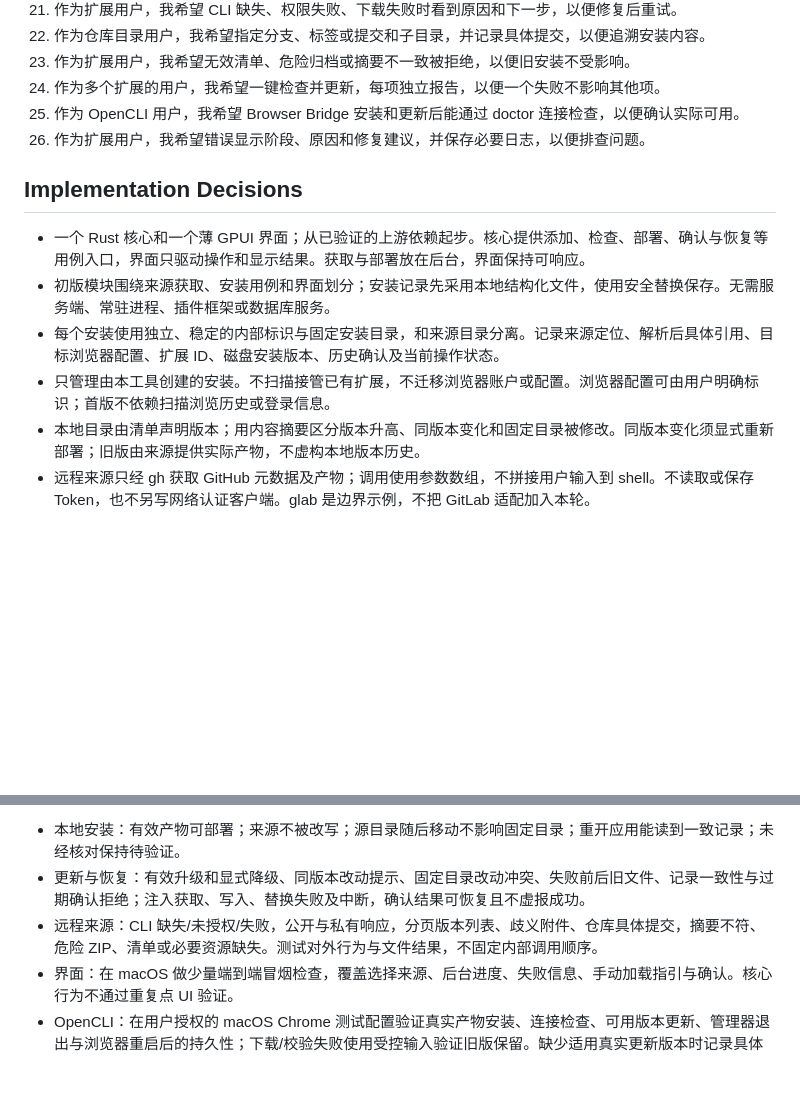
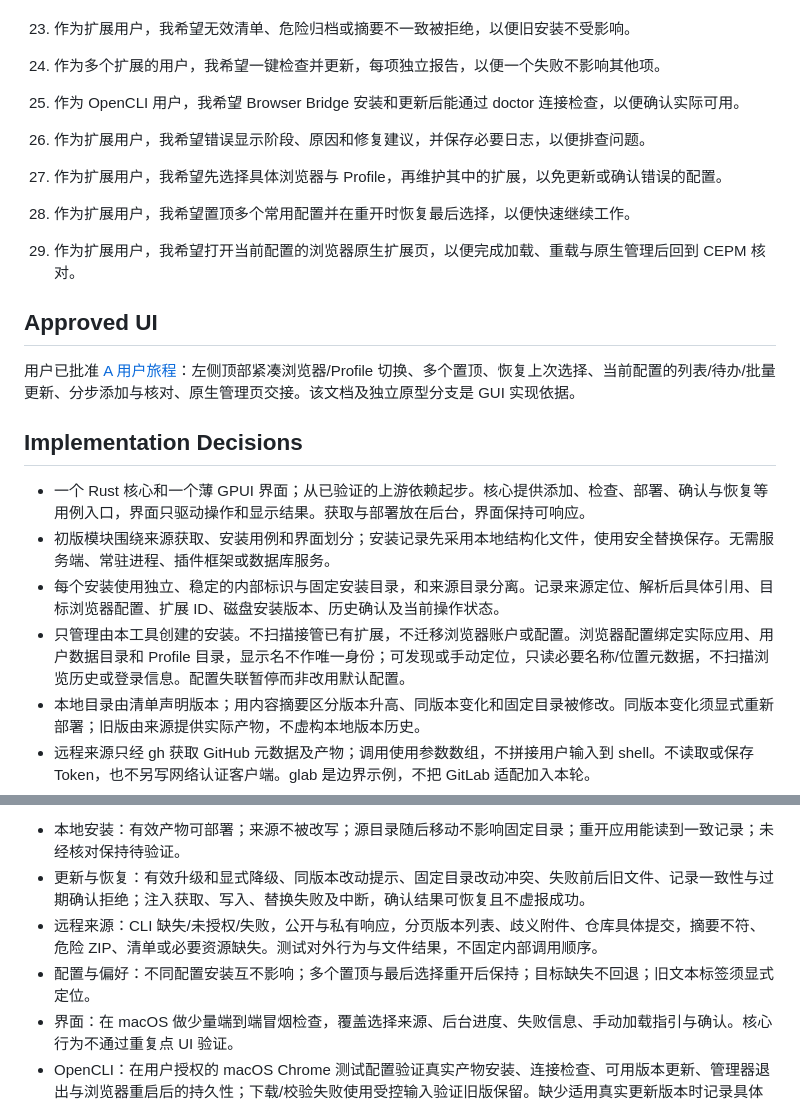
Before and after one commit to ren2019/chromium-extension-manager, a Markdown page: docs/plans/mvp-spec.md, 2 parts joined by grey strips. Rendered like a GitHub page; blank space fills up the shorter version.

Commit message:
docs: adopt approved A journey and profile-scoped maintenance

```diff
--- a/docs/plans/mvp-spec.md
+++ b/docs/plans/mvp-spec.md
@@ -41,12 +41,20 @@ Windows/macOS 与 Chrome/Edge 保留为产品目标；本轮按用户指令不
 25. 作为 OpenCLI 用户，我希望 Browser Bridge 安装和更新后能通过 doctor 连接检查，以便确认实际可用。
 26. 作为扩展用户，我希望错误显示阶段、原因和修复建议，并保存必要日志，以便排查问题。
 
+27. 作为扩展用户，我希望先选择具体浏览器与 Profile，再维护其中的扩展，以免更新或确认错误的配置。
+28. 作为扩展用户，我希望置顶多个常用配置并在重开时恢复最后选择，以便快速继续工作。
+29. 作为扩展用户，我希望打开当前配置的浏览器原生扩展页，以便完成加载、重载与原生管理后回到 CEPM 核对。
+
+## Approved UI
+
+用户已批准 [A 用户旅程](./approved-user-journey.md)：左侧顶部紧凑浏览器/Profile 切换、多个置顶、恢复上次选择、当前配置的列表/待办/批量更新、分步添加与核对、原生管理页交接。该文档及独立原型分支是 GUI 实现依据。
+
 ## Implementation Decisions
 
 - 一个 Rust 核心和一个薄 GPUI 界面；从已验证的上游依赖起步。核心提供添加、检查、部署、确认与恢复等用例入口，界面只驱动操作和显示结果。获取与部署放在后台，界面保持可响应。
 - 初版模块围绕来源获取、安装用例和界面划分；安装记录先采用本地结构化文件，使用安全替换保存。无需服务端、常驻进程、插件框架或数据库服务。
 - 每个安装使用独立、稳定的内部标识与固定安装目录，和来源目录分离。记录来源定位、解析后具体引用、目标浏览器配置、扩展 ID、磁盘安装版本、历史确认及当前操作状态。
-- 只管理由本工具创建的安装。不扫描接管已有扩展，不迁移浏览器账户或配置。浏览器配置可由用户明确标识；首版不依赖扫描浏览历史或登录信息。
+- 只管理由本工具创建的安装。不扫描接管已有扩展，不迁移浏览器账户或配置。浏览器配置绑定实际应用、用户数据目录和 Profile 目录，显示名不作唯一身份；可发现或手动定位，只读必要名称/位置元数据，不扫描浏览历史或登录信息。配置失联暂停而非改用默认配置。
 - 本地目录由清单声明版本；用内容摘要区分版本升高、同版本变化和固定目录被修改。同版本变化须显式重新部署；旧版由来源提供实际产物，不虚构本地版本历史。
 - 远程来源只经 gh 获取 GitHub 元数据及产物；调用使用参数数组，不拼接用户输入到 shell。不读取或保存 Token，也不另写网络认证客户端。glab 是边界示例，不把 GitLab 适配加入本轮。
 - Release 默认正式版，预发布版和降级由用户显式选择。显示来源标签与扩展版本的区别，安装版本以有效扩展清单为准；附件明确声明扩展版本时必须核对。存在歧义时展示候选并保存用户选择；附件变化后重新确认。
@@ -66,6 +74,7 @@ Windows/macOS 与 Chrome/Edge 保留为产品目标；本轮按用户指令不
 - 本地安装：有效产物可部署；来源不被改写；源目录随后移动不影响固定目录；重开应用能读到一致记录；未经核对保持待验证。
 - 更新与恢复：有效升级和显式降级、同版本改动提示、固定目录改动冲突、失败前后旧文件、记录一致性与过期确认拒绝；注入获取、写入、替换失败及中断，确认结果可恢复且不虚报成功。
 - 远程来源：CLI 缺失/未授权/失败，公开与私有响应，分页版本列表、歧义附件、仓库具体提交，摘要不符、危险 ZIP、清单或必要资源缺失。测试对外行为与文件结果，不固定内部调用顺序。
+- 配置与偏好：不同配置安装互不影响；多个置顶与最后选择重开后保持；目标缺失不回退；旧文本标签须显式定位。
 - 界面：在 macOS 做少量端到端冒烟检查，覆盖选择来源、后台进度、失败信息、手动加载指引与确认。核心行为不通过重复点 UI 验证。
 - OpenCLI：在用户授权的 macOS Chrome 测试配置验证真实产物安装、连接检查、可用版本更新、管理器退出与浏览器重启后的持久性；下载/校验失败使用受控输入验证旧版保留。缺少适用真实更新版本时记录具体未覆盖项。
 - 既有先例只有 throwaway GPUI 和 Chrome 持久安装实验，没有生产测试框架；复用其状态观测方法，不把实验代码直接并入生产代码。
```
Also changed, not shown: docs/plans/approved-user-journey.md (added, +37 -0 lines), prd-chromium-extension-package-manager.md (+8 -3 lines).
